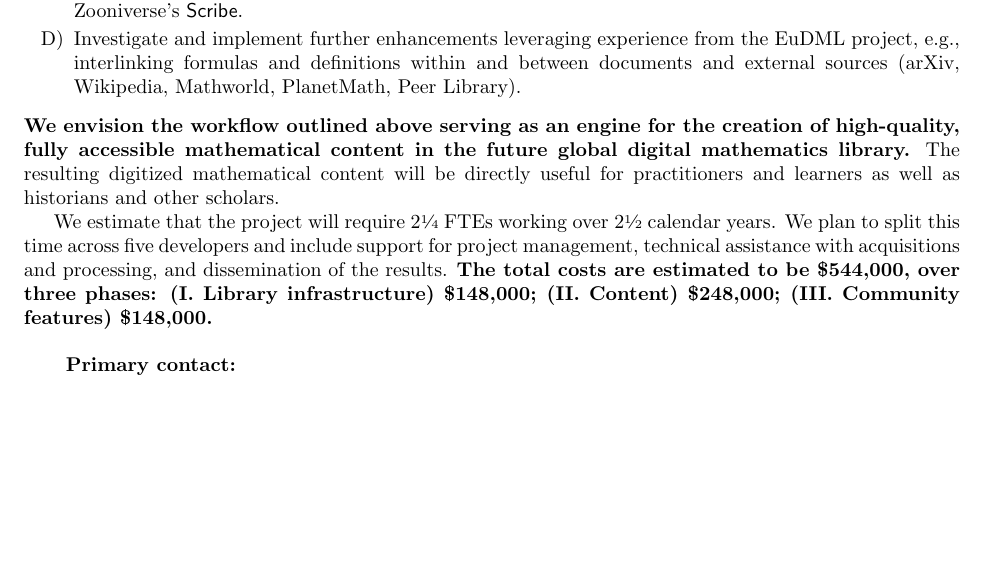
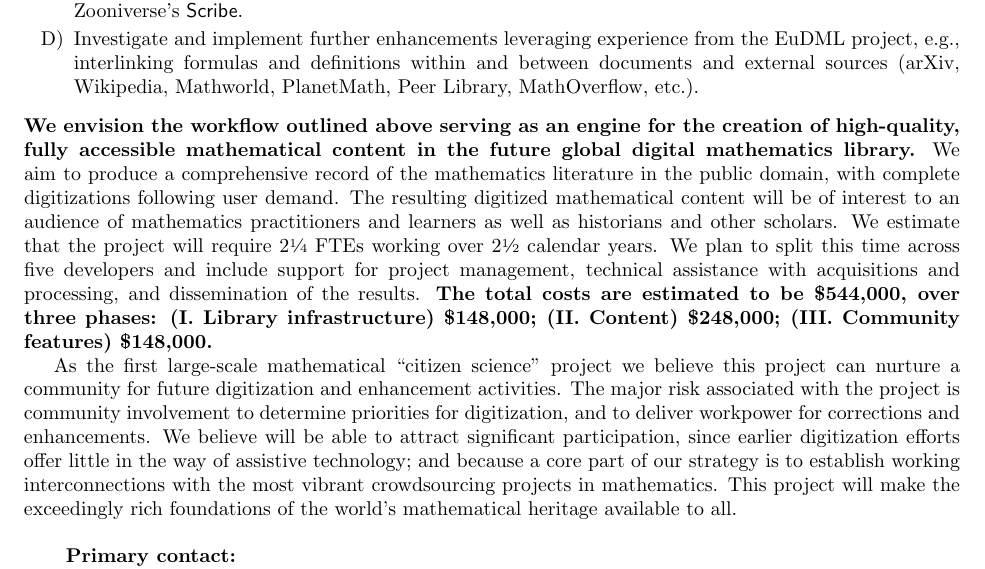
Before and after one commit to holtzermann17/pdbooks, a LaTeX document (sloan-draft.tex): part of the page, cut so that both start at the same text, the shorter picture padded with empty space. Compiled offline with pdfLaTeX.

Commit message:
respond to comments from Jim

```diff
--- a/sloan-draft.tex
+++ b/sloan-draft.tex
@@ -1,4 +1,4 @@
-\documentclass[10pt]{article}
+\documentclass[10pt,letterpaper]{article}
 \usepackage[letterpaper,margin=1in]{geometry}
 \usepackage{hyperref}
 \usepackage{enumitem}
@@ -6,6 +6,8 @@
 \setenumerate{itemsep=-2pt,label={\Alph*)}}
 \def\comment#1#2{\typeout{Comment! - #1: #2}}
 \usepackage{xfrac}
+
+\usepackage{soul}
 
 \begin{document}
 \thispagestyle{empty}
@@ -43,24 +42,39 @@ specialising in mathematics, such as {\sf Infty}.
 the manual correction of recognised mathematical formulae via crowdsourcing
 technology like Zooniverse's {\sf Scribe}.
 \item Investigate and implement further enhancements leveraging
-experience from the EuDML project, e.g.,
-interlinking formulas and definitions within and between documents and
-external sources  (arXiv, Wikipedia, Mathworld, PlanetMath, Peer
-Library).
+  experience from the EuDML project, e.g., interlinking formulas and
+  definitions within and between documents and external sources
+  (arXiv, Wikipedia, Mathworld, PlanetMath, Peer Library, MathOverflow, etc.).
 \end{enumerate}
 \textbf{We envision the workflow outlined above serving as an engine
   for the creation of high-quality, fully accessible mathematical
-  content in the future global digital mathematics library.}  The
-resulting digitized mathematical content will be directly useful for
-practitioners and learners as well as historians and other scholars.
+  content in the future global digital mathematics library.}  We aim
+to produce a comprehensive record of the mathematics literature in the
+public domain, with complete digitizations following user demand.  The
+resulting digitized mathematical content will be of interest to an
+audience of mathematics practitioners and learners as well as
+historians and other scholars.  We estimate that the project will
+require 2\sfrac{1}{4} FTEs working over 2\sfrac{1}{2} calendar years.
+We plan to split this time across five developers and include support
+for project management, technical assistance with acquisitions and
+processing, and dissemination of the results.  \textbf{The total costs
+  are estimated to be \$544,000, over three phases: (I.~Library
+  infrastructure) \$148,000; (II.~Content) \$248,000; (III.~Community
+  features) \$148,000.}
 
-We estimate that the project will require 2\sfrac{1}{4} FTEs working
-over 2\sfrac{1}{2} calendar years.  We plan to split this time across
-five developers and include support for project management, technical
-assistance with acquisitions and processing, and dissemination of the
-results.  \textbf{The total costs are estimated to be \$544,000, over
-  three phases: (I.~Library infrastructure) \$148,000; (II.~Content)
-  \$248,000; (III.~Community features) \$148,000.}
+As the first large-scale mathematical ``citizen science'' project we
+believe this project can nurture a community for future digitization
+and enhancement activities.  The major risk associated with the
+project is community involvement to determine priorities for
+digitization, and to deliver workpower for corrections and
+enhancements.  We believe will be able to attract significant
+participation, since earlier digitization efforts offer little in the
+way of assistive technology; and because a core part of our strategy
+is to establish working interconnections with the most vibrant
+crowdsourcing projects in mathematics.  This project will make the
+exceedingly rich foundations of the world's mathematical heritage
+available to all.
+
 
 \bigskip
 
```
Also changed, not shown: sloan-draft.tex (27 more changed lines).
